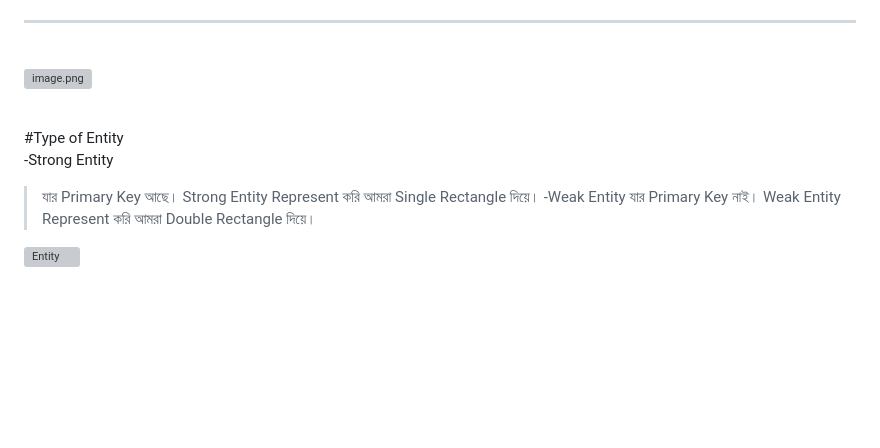
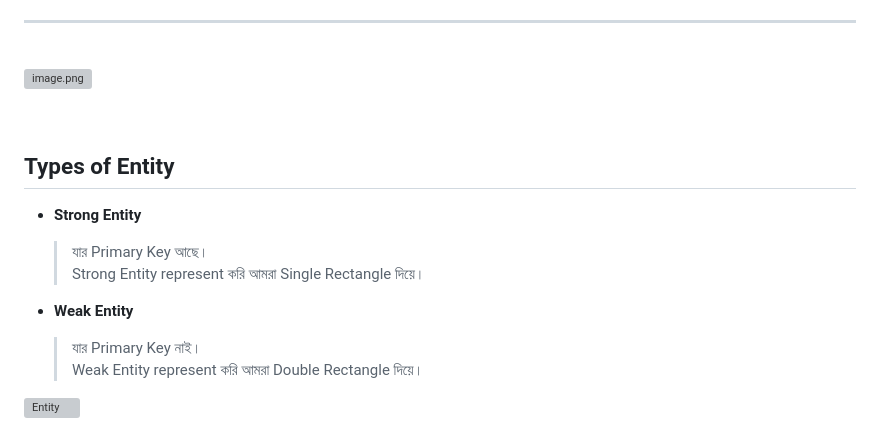
Before and after one commit to masudranaxpert/Pre-Industry-Program, a Markdown page: Task 01/ERD/readme.md, the part around the change. GitHub-like rendering; blank space fills up the shorter version; grey boxes are pictures that could not be loaded.

```diff
--- a/Task 01/ERD/readme.md
+++ b/Task 01/ERD/readme.md
@@ -82,13 +82,16 @@ Email (ইমেইল)
 ![image.png](https://res.cloudinary.com/dxrdnpp47/image/upload/v1765295929/image_z79ukc.png)
 
 <br>
-#Type of Entity
 
--Strong Entity
->যার Primary Key আছে।
->Strong Entity Represent করি আমরা Single Rectangle দিয়ে।
--Weak Entity
-> যার Primary Key নাই।
->Weak Entity Represent করি আমরা Double Rectangle দিয়ে।
+## Types of Entity
+
+- **Strong Entity**
+  > যার Primary Key আছে।
+  > Strong Entity represent করি আমরা Single Rectangle দিয়ে।
+
+- **Weak Entity**
+  > যার Primary Key নাই।
+  > Weak Entity represent করি আমরা Double Rectangle দিয়ে।
+
 
 ![Entity](https://res.cloudinary.com/dxrdnpp47/image/upload/v1765338379/Screenshot_20_cq7gm5.png)
```
